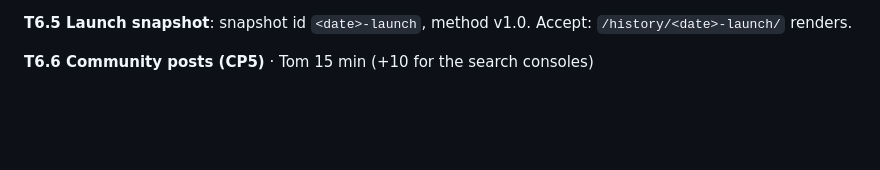
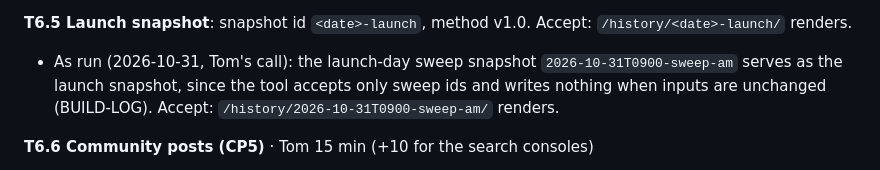
Before and after one commit to thomasttrr/stardivemeta, a Markdown page: docs/PLAN-v1.md, the part around the change. Drawn GitHub-style; blank space fills up the shorter version.

```diff
--- a/docs/PLAN-v1.md
+++ b/docs/PLAN-v1.md
@@ -419,6 +419,7 @@ Request politeness for every fetch: ≤ 1 request per 5 s per host, a fixed User
 - Accept: `https://stardivemeta.com/build.json` shows main HEAD. The health check passes on production. The `*.pages.dev` pages carry a canonical tag pointing to `.com`.
 
 **T6.5 Launch snapshot**: snapshot id `<date>-launch`, method v1.0. Accept: `/history/<date>-launch/` renders.
+- As run (2026-10-31, Tom's call): the launch-day sweep snapshot `2026-10-31T0900-sweep-am` serves as the launch snapshot, since the tool accepts only sweep ids and writes nothing when inputs are unchanged (BUILD-LOG). Accept: `/history/2026-10-31T0900-sweep-am/` renders.
 
 **T6.6 Community posts (CP5)** · Tom 15 min (+10 for the search consoles)
 - X reads the self-promotion rules of each target space (the official Discord's rules channel, r/MongilStarDive if it exists, any other community Tom names) and records them in `docs/launch-posts.md`, along with **draft** posts (copy in §B.5 Launch post) and the Low PNG.
```
Also changed, not shown: docs/BUILD-LOG.md (+5 -0 lines).
